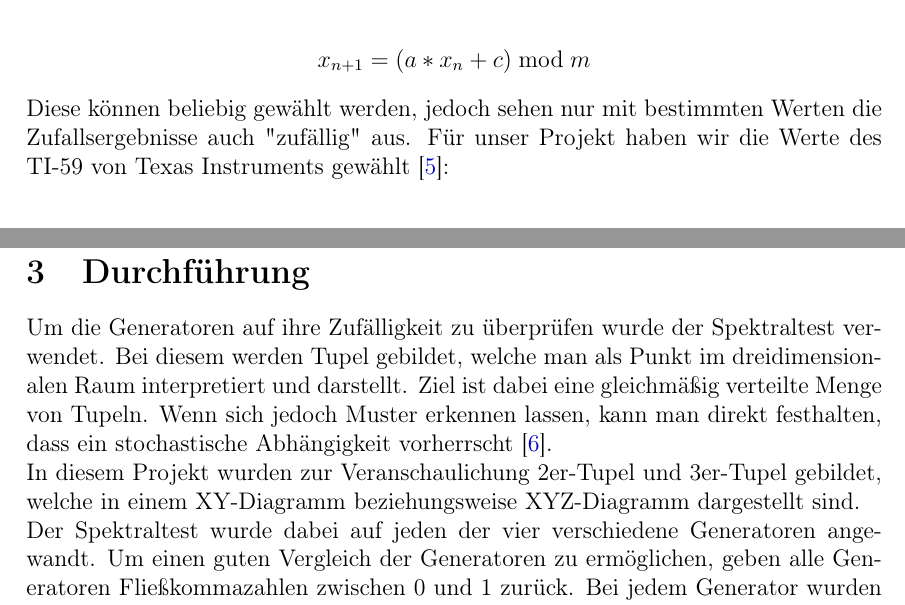
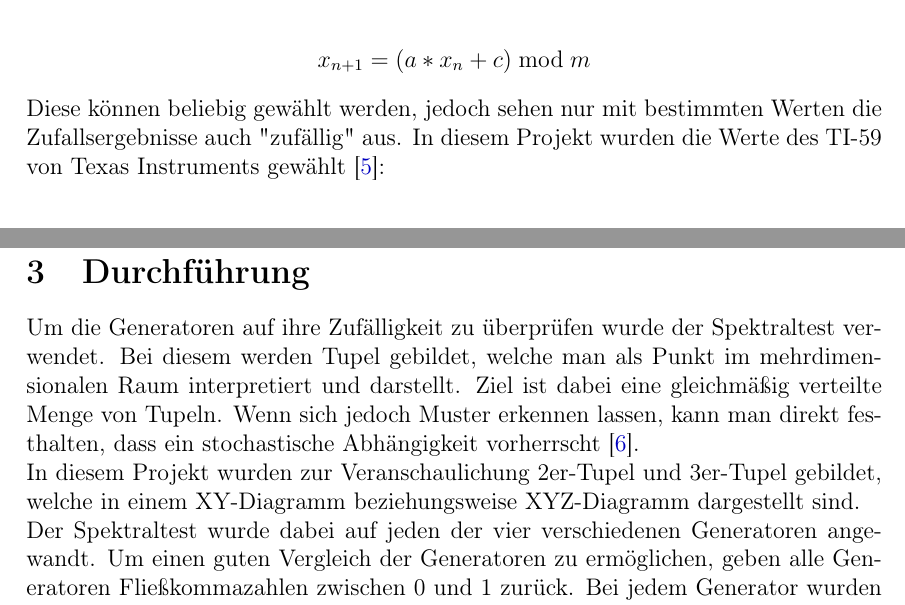
Before and after one commit to wallalex0/zufallszahlentest, a LaTeX document (tex/main.tex): two parts of pages 3 and 4 of 6, joined at a grey line, cut so that both start at the same text. Compiled offline with pdfLaTeX.

Commit message:
changed tex file

```diff
--- a/tex/main.tex
+++ b/tex/main.tex
@@ -77,7 +77,7 @@
 
     \noindent
     Diese können beliebig gewählt werden, jedoch sehen nur mit bestimmten Werten die Zufallsergebnisse auch "zufällig" aus.
-    Für unser Projekt haben wir die Werte des TI-59 von Texas Instruments gewählt~\cite{lcg}:
+    In diesem Projekt wurden die Werte des TI-59 von Texas Instruments gewählt~\cite{lcg}:
 
     \begin{align*}
     x_{n+1} = (24298 * 0 + 99991) \bmod 199017
@@ -106,14 +106,14 @@
 
     \section{Durchführung}\label{sec:Durchfuehrung}
     Um die Generatoren auf ihre Zufälligkeit zu überprüfen wurde der Spektraltest verwendet.
-    Bei diesem werden Tupel gebildet, welche man als Punkt im dreidimensionalen Raum interpretiert und darstellt.
+    Bei diesem werden Tupel gebildet, welche man als Punkt im mehrdimensionalen Raum interpretiert und darstellt.
     Ziel ist dabei eine gleichmäßig verteilte Menge von Tupeln.
     Wenn sich jedoch Muster erkennen lassen, kann man direkt festhalten, dass ein stochastische Abhängigkeit vorherrscht~\cite{spektraltest}.
     \\
     In diesem Projekt wurden zur Veranschaulichung 2er-Tupel und 3er-Tupel gebildet,
     welche in einem XY-Diagramm beziehungsweise XYZ-Diagramm dargestellt sind.
     \\
-    Der Spektraltest wurde dabei auf jeden der vier verschiedene Generatoren angewandt.
+    Der Spektraltest wurde dabei auf jeden der vier verschiedenen Generatoren angewandt.
     Um einen guten Vergleich der Generatoren zu ermöglichen, geben alle Generatoren Fließkommazahlen zwischen 0 und 1 zurück.
     Bei jedem Generator wurden 100.000 Zufallszahlen abgerufen, jedoch ist man bei Random.org beschränkt,
     weswegen dort nur 10.000 Zufallszahlen abgerufen wurden.
```
